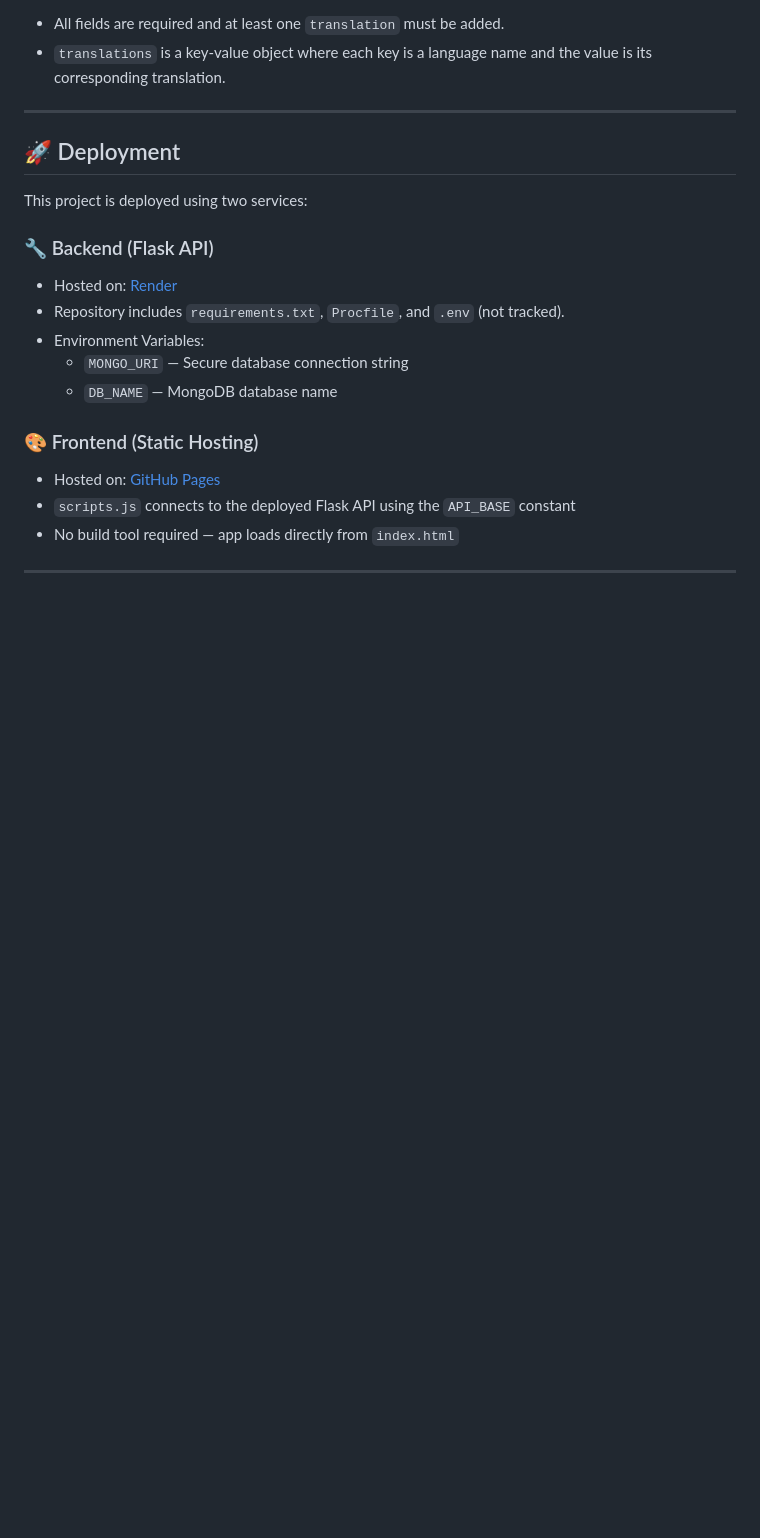
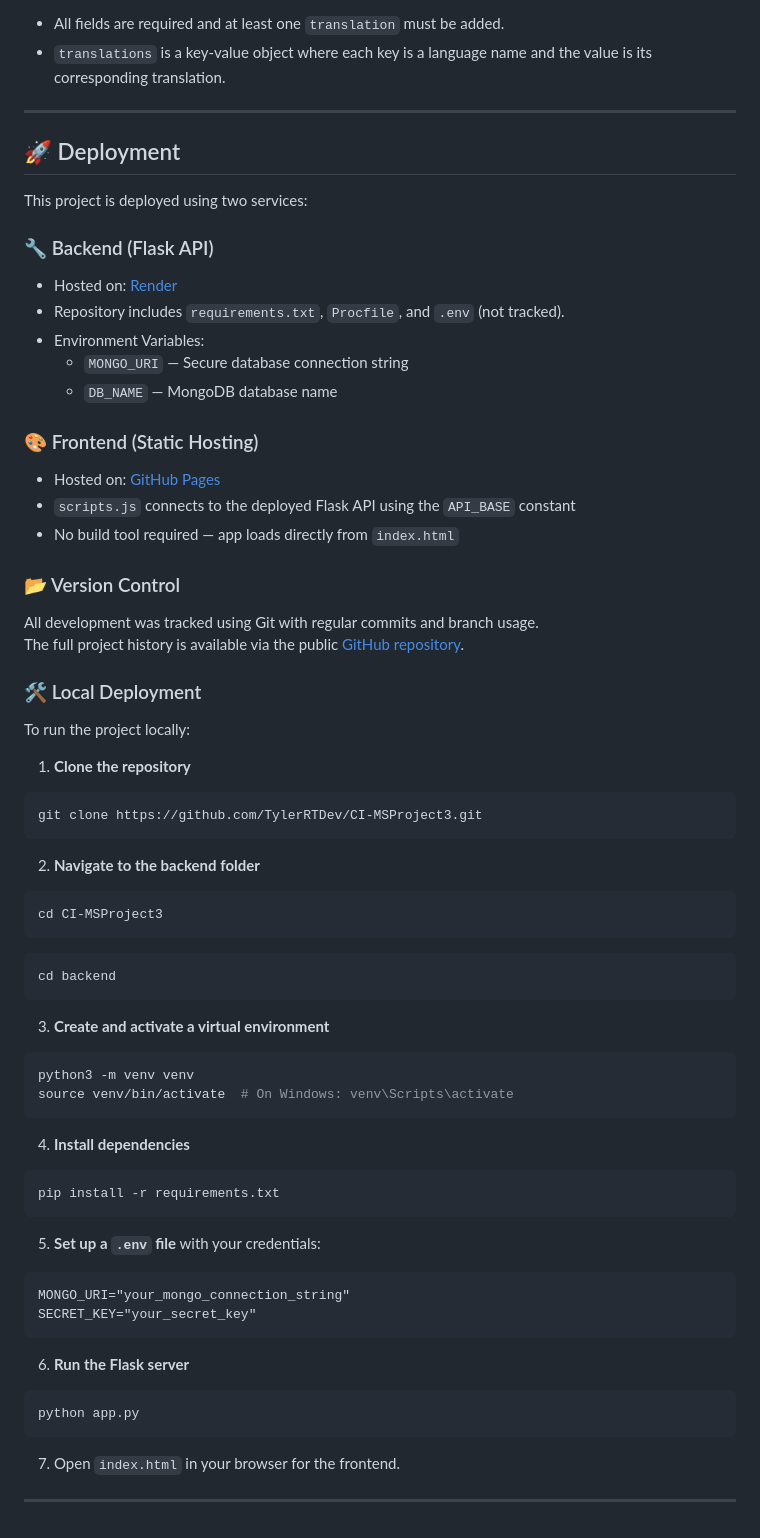
Before and after one commit to TylerRTDev/CI-MSProject3, a Markdown page: README.md, the part around the change. Drawn GitHub-style; blank space fills up the shorter version.

Commit message:
README: Add local deployemnt

````diff
--- a/README.md
+++ b/README.md
@@ -195,4 +195,45 @@ This project is deployed using two services:
 - `scripts.js` connects to the deployed Flask API using the `API_BASE` constant
 - No build tool required — app loads directly from `index.html`
 
+### 📂 Version Control
+
+All development was tracked using Git with regular commits and branch usage.
+The full project history is available via the public [GitHub repository](https://github.com/TylerRTDev/CI-MSProject3).
+
+### 🛠 Local Deployment
+To run the project locally:
+
+1. **Clone the repository**
+```bash
+git clone https://github.com/TylerRTDev/CI-MSProject3.git
+```
+2. **Navigate to the backend folder**
+```bash
+cd CI-MSProject3
+```
+
+```bash
+cd backend
+```
+3. **Create and activate a virtual environment**
+```bash
+python3 -m venv venv
+source venv/bin/activate  # On Windows: venv\Scripts\activate
+```
+4. **Install dependencies**
+```bash
+pip install -r requirements.txt
+```
+5. **Set up a `.env` file** with your credentials:
+```
+MONGO_URI="your_mongo_connection_string"
+SECRET_KEY="your_secret_key"
+```
+6. **Run the Flask server**
+```bash
+python app.py
+```
+7. Open `index.html` in your browser for the frontend.
+
+
 ---
````
